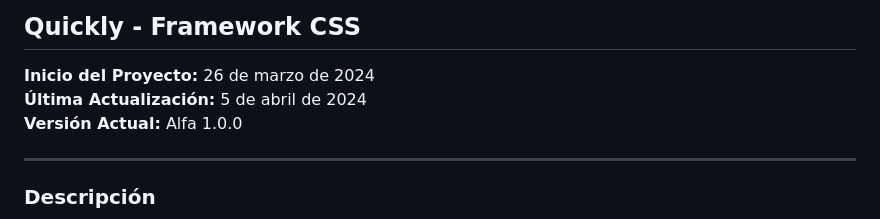
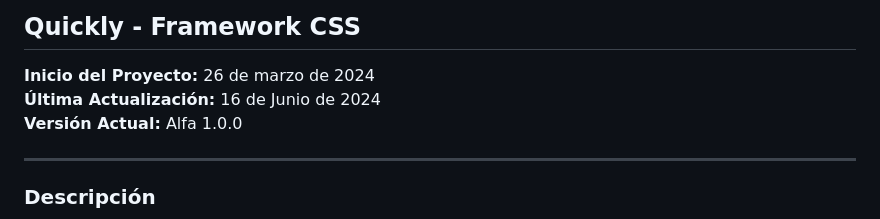
Before and after one commit to QuicklyCSS/Quickly, a Markdown page: README.md, the part around the change. GitHub-like rendering.

Commit message:
Actualización Readme

```diff
--- a/README.md
+++ b/README.md
@@ -1,6 +1,6 @@
 ## Quickly - Framework CSS
 **Inicio del Proyecto:** 26 de marzo de 2024
-**Última Actualización:** 5 de abril de 2024
+**Última Actualización:** 16 de Junio de 2024
 **Versión Actual:** Alfa 1.0.0
 
 ---
```
